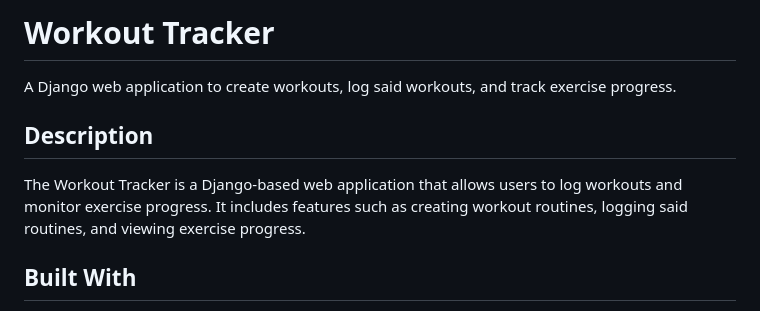
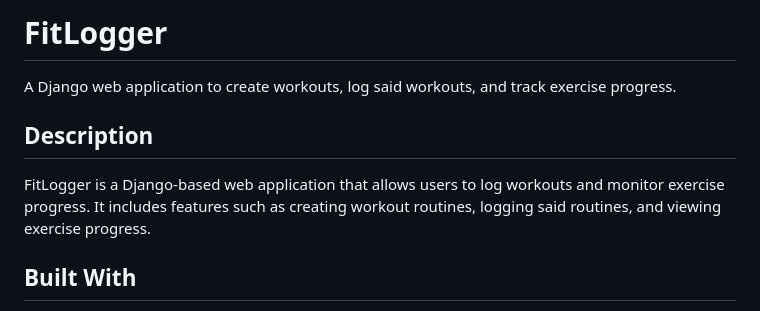
Before and after one commit to CharlieThao347/FitLogger, a Markdown page: README.md, the part around the change. Rendered like a GitHub page.

```diff
--- a/README.md
+++ b/README.md
@@ -1,8 +1,8 @@
-# Workout Tracker
+# FitLogger
 A Django web application to create workouts, log said workouts, and track exercise progress.
 
 ## Description
-The Workout Tracker is a Django-based web application that allows users to log workouts and monitor exercise progress. It includes features such as creating workout routines, logging said routines, and viewing exercise progress.
+FitLogger is a Django-based web application that allows users to log workouts and monitor exercise progress. It includes features such as creating workout routines, logging said routines, and viewing exercise progress.
 
 ## Built With
 - ![Django](https://img.shields.io/badge/Django-3.0.9-blue) **[Django](https://www.djangoproject.com/)** - Web framework used for backend development.
```
